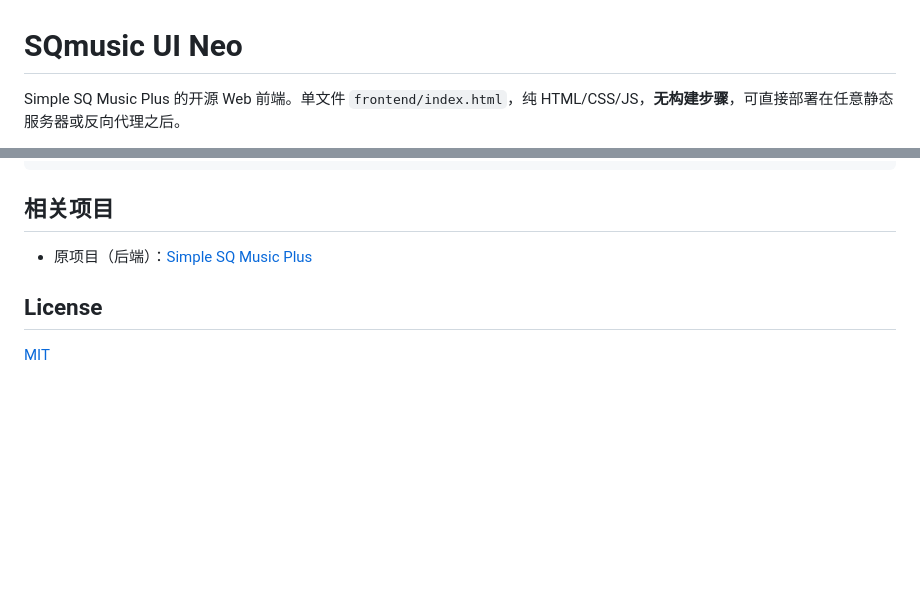
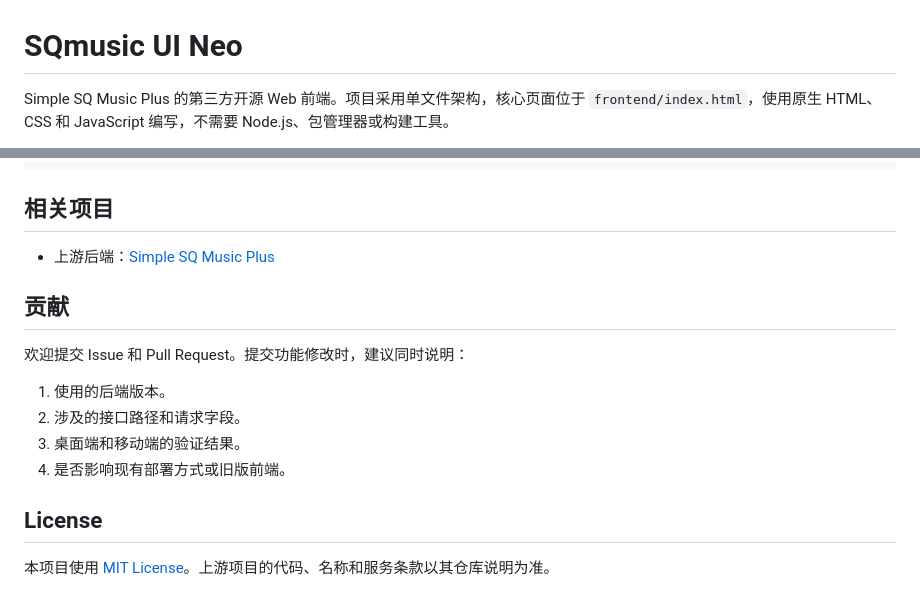
Before and after one commit to shauncathe/sqmusic-ui-neo, a Markdown page: README.md, 2 parts joined by grey strips. Drawn GitHub-style; blank space fills up the shorter version.

```diff
--- a/README.md
+++ b/README.md
@@ -1,4 +1,4 @@
 # SQmusic UI Neo
 
-Simple SQ Music Plus 的开源 Web 前端。单文件 `frontend/index.html`，纯 HTML/CSS/JS，**无构建步骤**，可直接部署在任意静态服务器或反向代理之后。
+Simple SQ Music Plus 的第三方开源 Web 前端。项目采用单文件架构，核心页面位于 `frontend/index.html`，使用原生 HTML、CSS 和 JavaScript 编写，不需要 Node.js、包管理器或构建工具。
 
@@ -61,8 +187,17 @@ node --check /tmp/sqmusic-frontend.js
 
 ## 相关项目
 
-- 原项目（后端）：[Simple SQ Music Plus](https://github.com/59799517/simple_sq_music_plus)
+- 上游后端：[Simple SQ Music Plus](https://github.com/59799517/simple_sq_music_plus)
+
+## 贡献
+
+欢迎提交 Issue 和 Pull Request。提交功能修改时，建议同时说明：
+
+1. 使用的后端版本。
+2. 涉及的接口路径和请求字段。
+3. 桌面端和移动端的验证结果。
+4. 是否影响现有部署方式或旧版前端。
 
 ## License
 
-[MIT](LICENSE)
+本项目使用 [MIT License](LICENSE)。上游项目的代码、名称和服务条款以其仓库说明为准。
```
Also changed, not shown: other parts of README.md (+163 -37 lines).
